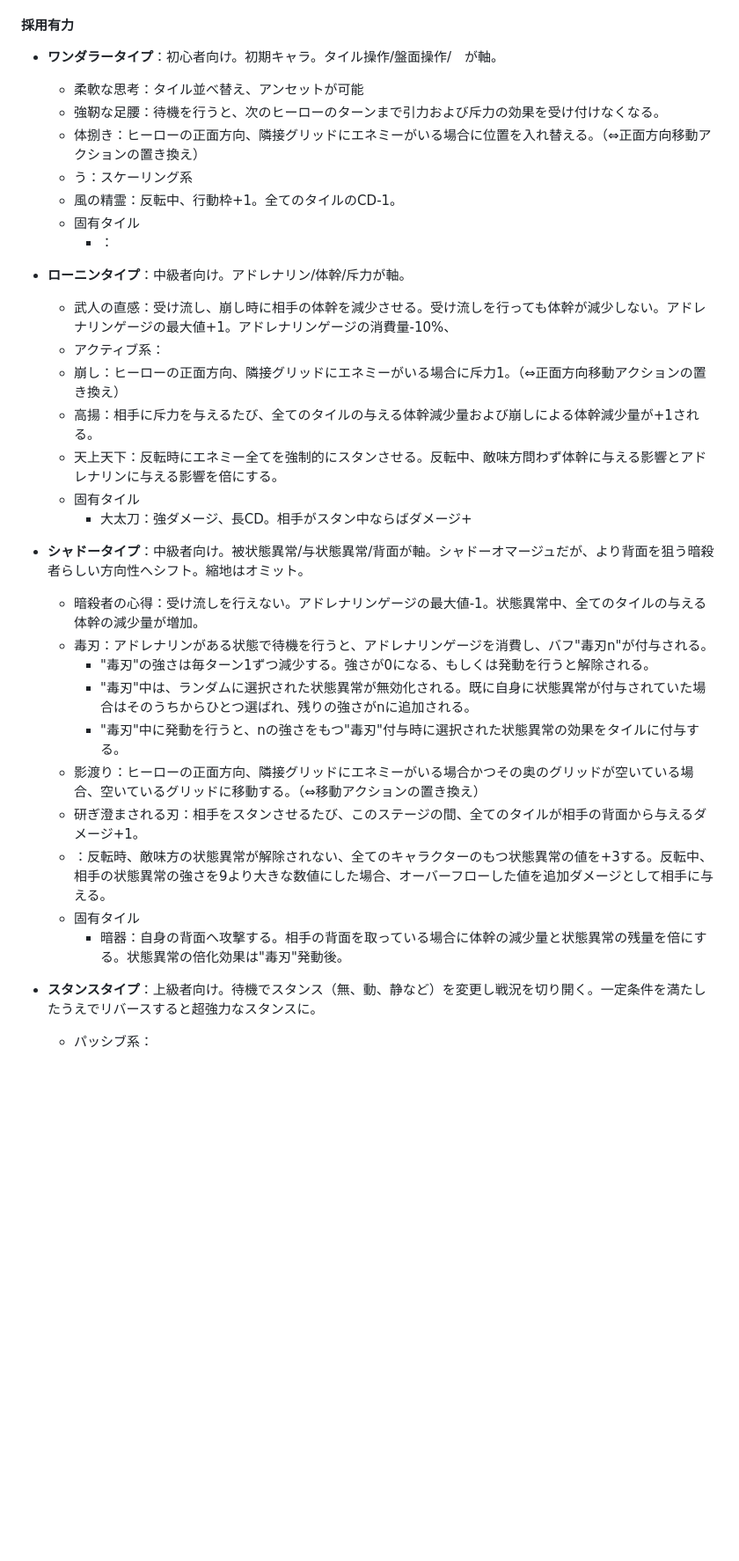
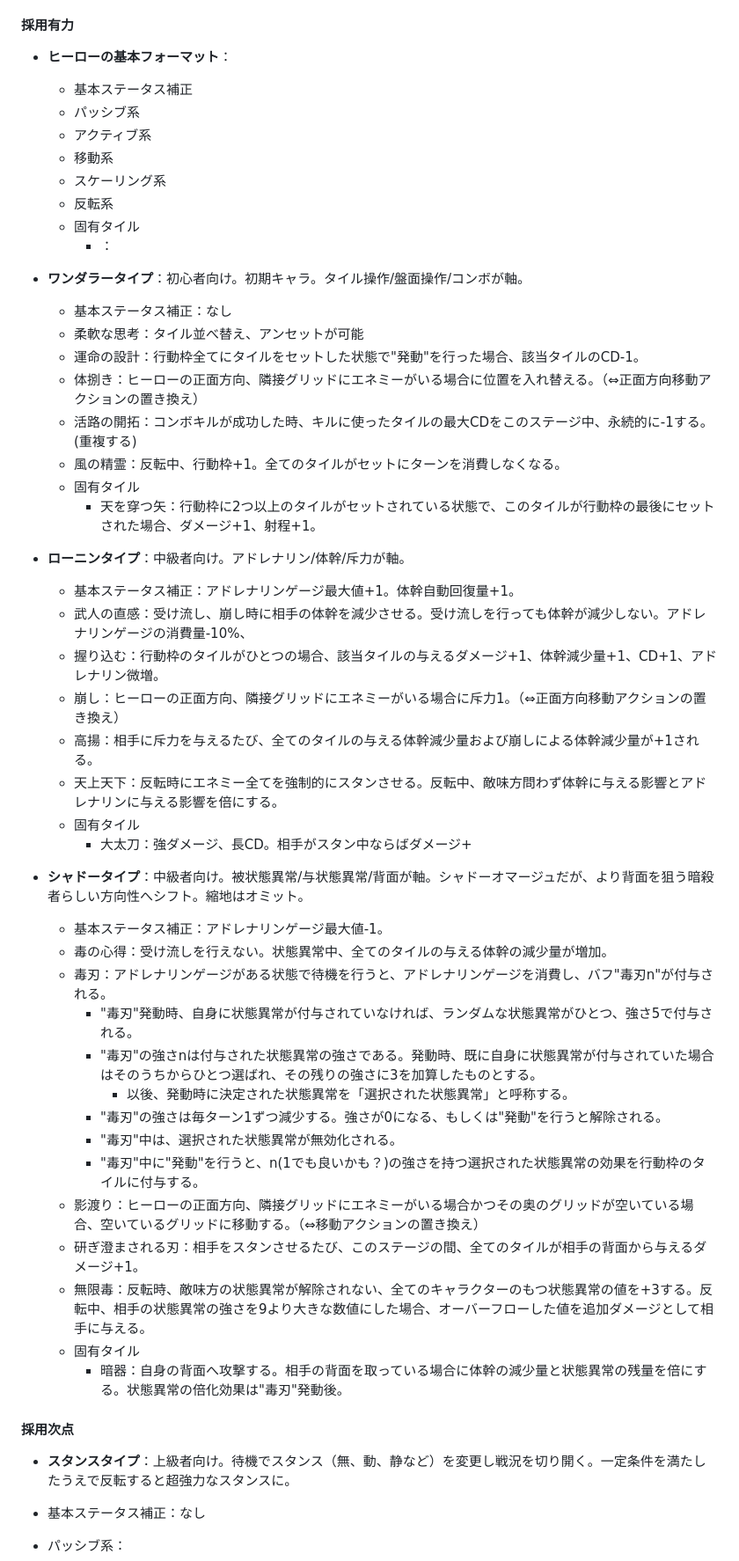
Before and after one commit to startail/MirrorWorld, a Markdown page: outline.md, the part around one of its changes. Shown at 88% size. Rendered like a GitHub page; blank space fills up the shorter version.

```diff
--- a/outline.md
+++ b/outline.md
@@ -198,18 +198,30 @@ ShogunShowdownと異なり１ヒーローにつき２つ以上の固有特性が
 
 #### 採用有力
 
-- **ワンダラータイプ**：初心者向け。初期キャラ。タイル操作/盤面操作/　が軸。
-  - 柔軟な思考：タイル並べ替え、アンセットが可能
-  - 強靭な足腰：待機を行うと、次のヒーローのターンまで引力および斥力の効果を受け付けなくなる。
-  - 体捌き：ヒーローの正面方向、隣接グリッドにエネミーがいる場合に位置を入れ替える。（⇔正面方向移動アクションの置き換え）
-  - う：スケーリング系
-  - 風の精霊：反転中、行動枠+1。全てのタイルのCD-1。
+- **ヒーローの基本フォーマット**：
+  - 基本ステータス補正
+  - パッシブ系
+  - アクティブ系
+  - 移動系
+  - スケーリング系
+  - 反転系
   - 固有タイル
     - ：
 
+- **ワンダラータイプ**：初心者向け。初期キャラ。タイル操作/盤面操作/コンボが軸。
+  - 基本ステータス補正：なし
+  - 柔軟な思考：タイル並べ替え、アンセットが可能
+  - 運命の設計：行動枠全てにタイルをセットした状態で"発動"を行った場合、該当タイルのCD-1。
+  - 体捌き：ヒーローの正面方向、隣接グリッドにエネミーがいる場合に位置を入れ替える。（⇔正面方向移動アクションの置き換え）
+  - 活路の開拓：コンボキルが成功した時、キルに使ったタイルの最大CDをこのステージ中、永続的に-1する。(重複する)
+  - 風の精霊：反転中、行動枠+1。全てのタイルがセットにターンを消費しなくなる。
+  - 固有タイル
+    - 天を穿つ矢：行動枠に2つ以上のタイルがセットされている状態で、このタイルが行動枠の最後にセットされた場合、ダメージ+1、射程+1。
+
 - **ローニンタイプ**：中級者向け。アドレナリン/体幹/斥力が軸。
-  - 武人の直感：受け流し、崩し時に相手の体幹を減少させる。受け流しを行っても体幹が減少しない。アドレナリンゲージの最大値+1。アドレナリンゲージの消費量-10%、
-  - アクティブ系：
+  - 基本ステータス補正：アドレナリンゲージ最大値+1。体幹自動回復量+1。
+  - 武人の直感：受け流し、崩し時に相手の体幹を減少させる。受け流しを行っても体幹が減少しない。アドレナリンゲージの消費量-10%、
+  - 握り込む：行動枠のタイルがひとつの場合、該当タイルの与えるダメージ+1、体幹減少量+1、CD+1、アドレナリン微増。
   - 崩し：ヒーローの正面方向、隣接グリッドにエネミーがいる場合に斥力1。（⇔正面方向移動アクションの置き換え）
   - 高揚：相手に斥力を与えるたび、全てのタイルの与える体幹減少量および崩しによる体幹減少量が+1される。
   - 天上天下：反転時にエネミー全てを強制的にスタンさせる。反転中、敵味方問わず体幹に与える影響とアドレナリンに与える影響を倍にする。
@@ -217,20 +229,25 @@ ShogunShowdownと異なり１ヒーローにつき２つ以上の固有特性が
     - 大太刀：強ダメージ、長CD。相手がスタン中ならばダメージ+
 
 - **シャドータイプ**：中級者向け。被状態異常/与状態異常/背面が軸。シャドーオマージュだが、より背面を狙う暗殺者らしい方向性へシフト。縮地はオミット。
-  - 暗殺者の心得：受け流しを行えない。アドレナリンゲージの最大値-1。状態異常中、全てのタイルの与える体幹の減少量が増加。
-  - 毒刃：アドレナリンがある状態で待機を行うと、アドレナリンゲージを消費し、バフ"毒刃n"が付与される。
-    - "毒刃"の強さは毎ターン1ずつ減少する。強さが0になる、もしくは発動を行うと解除される。
-    - "毒刃"中は、ランダムに選択された状態異常が無効化される。既に自身に状態異常が付与されていた場合はそのうちからひとつ選ばれ、残りの強さがnに追加される。
-    - "毒刃"中に発動を行うと、nの強さをもつ"毒刃"付与時に選択された状態異常の効果をタイルに付与する。
+  - 基本ステータス補正：アドレナリンゲージ最大値-1。
+  - 毒の心得：受け流しを行えない。状態異常中、全てのタイルの与える体幹の減少量が増加。
+  - 毒刃：アドレナリンゲージがある状態で待機を行うと、アドレナリンゲージを消費し、バフ"毒刃n"が付与される。
+    - "毒刃"発動時、自身に状態異常が付与されていなければ、ランダムな状態異常がひとつ、強さ5で付与される。
+    - "毒刃"の強さnは付与された状態異常の強さである。発動時、既に自身に状態異常が付与されていた場合はそのうちからひとつ選ばれ、その残りの強さに3を加算したものとする。
+      - 以後、発動時に決定された状態異常を「選択された状態異常」と呼称する。
+    - "毒刃"の強さは毎ターン1ずつ減少する。強さが0になる、もしくは"発動"を行うと解除される。
+    - "毒刃"中は、選択された状態異常が無効化される。
+    - "毒刃"中に"発動"を行うと、n(1でも良いかも？)の強さを持つ選択された状態異常の効果を行動枠のタイルに付与する。
   - 影渡り：ヒーローの正面方向、隣接グリッドにエネミーがいる場合かつその奥のグリッドが空いている場合、空いているグリッドに移動する。（⇔移動アクションの置き換え）
   - 研ぎ澄まされる刃：相手をスタンさせるたび、このステージの間、全てのタイルが相手の背面から与えるダメージ+1。
-  - ：反転時、敵味方の状態異常が解除されない、全てのキャラクターのもつ状態異常の値を+3する。反転中、相手の状態異常の強さを9より大きな数値にした場合、オーバーフローした値を追加ダメージとして相手に与える。
+  - 無限毒：反転時、敵味方の状態異常が解除されない、全てのキャラクターのもつ状態異常の値を+3する。反転中、相手の状態異常の強さを9より大きな数値にした場合、オーバーフローした値を追加ダメージとして相手に与える。
   - 固有タイル
     - 暗器：自身の背面へ攻撃する。相手の背面を取っている場合に体幹の減少量と状態異常の残量を倍にする。状態異常の倍化効果は"毒刃"発動後。
 
 
+#### 採用次点
 
-
-- **スタンスタイプ**：上級者向け。待機でスタンス（無、動、静など）を変更し戦況を切り開く。一定条件を満たしたうえでリバースすると超強力なスタンスに。
+- **スタンスタイプ**：上級者向け。待機でスタンス（無、動、静など）を変更し戦況を切り開く。一定条件を満たしたうえで反転すると超強力なスタンスに。
+ - 基本ステータス補正：なし
   - パッシブ系：
   - バトルスタンス：待機をするとスタンスが変化する。(無→静→動→無→静→動→無→略)。静のスタンス時=。動のスタンス時=。スタンスが無に戻るたび、””が+1される(これは固有タイルに与えるべき効果かも)。スタンスだとあれなんで、敵味方全てに効果の出る場をつくる（ポケカのスタジアム）・・・みたいな効果でもよいかも？
```
Also changed, not shown: other parts of outline.md (+41 -37 lines).
